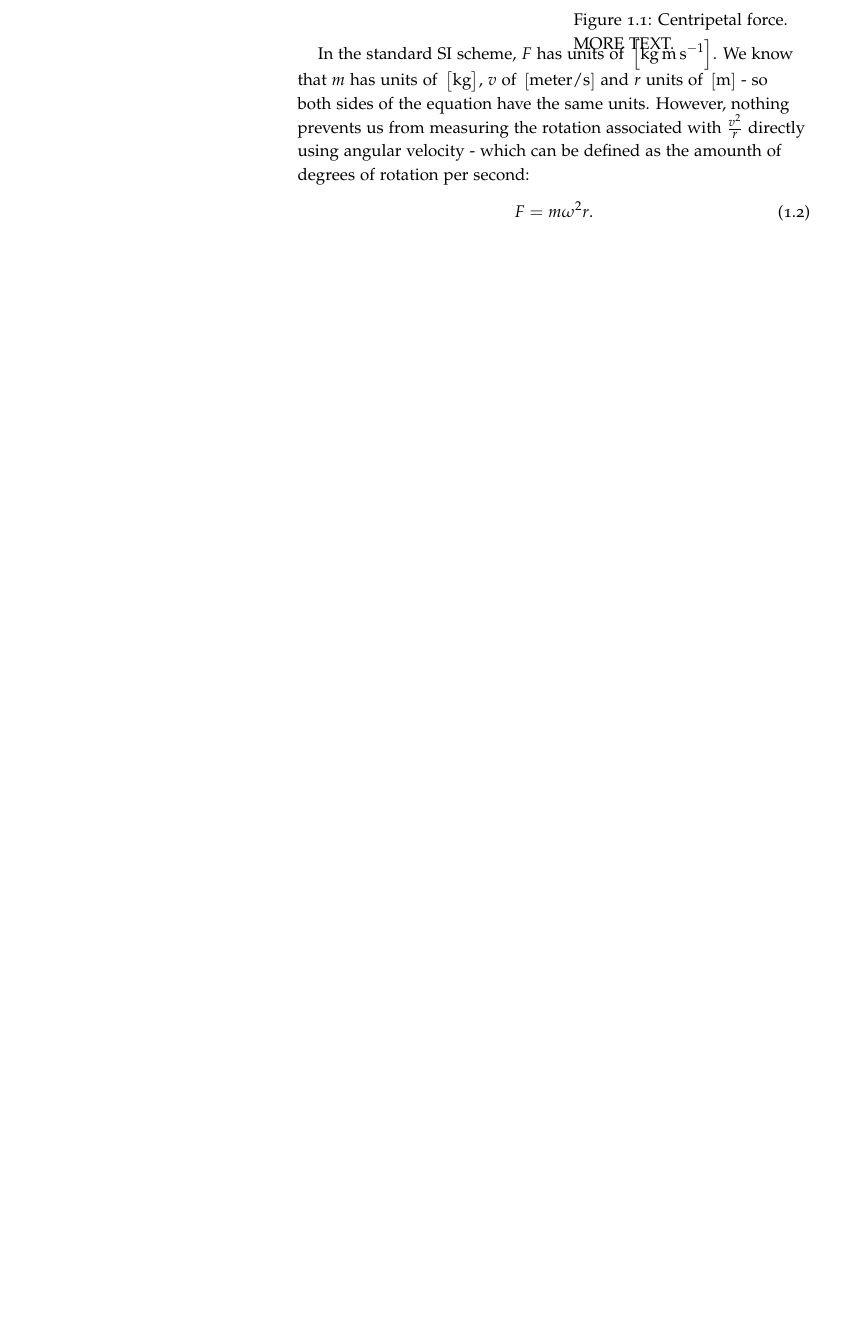
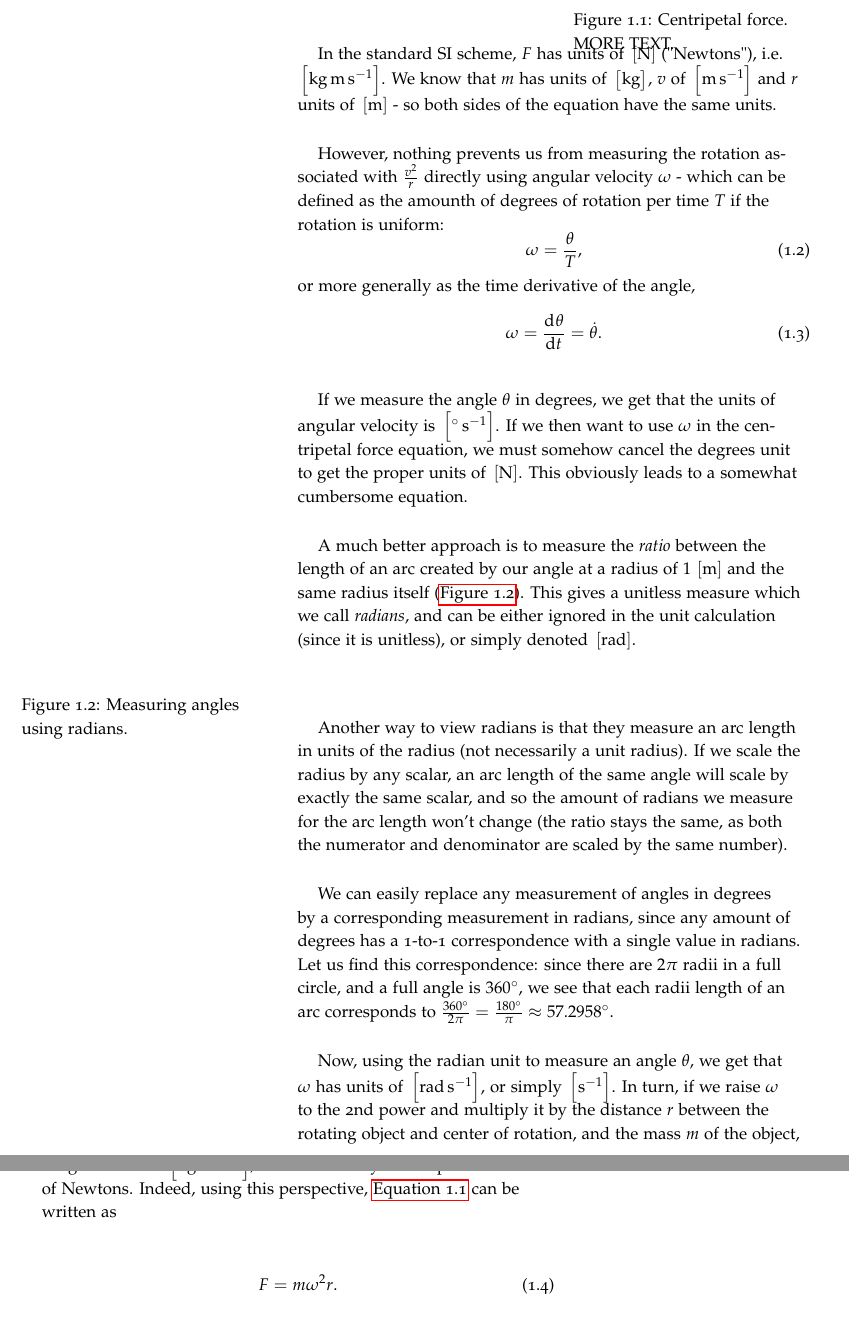
Before and after one commit to pelegs/physics_simulations_course, a LaTeX thesis (notes/main.tex, which reads notes/chapters/intro.tex): part of page 4 of 20 before the commit and two parts of pages 4 and 5 of 20 after it, the two joined at a grey line, cut so that both start at the same text, the shorter picture padded with empty space. Compiled offline with pdfLaTeX; TikZ figures are drawn from their code, not taken from saved files.

Commit message:
Almost finished radians subsection - need figures only

```diff
--- a/notes/chapters/intro.tex
+++ b/notes/chapters/intro.tex
@@ -27,5 +27,33 @@ where $m$ is the mass of the rotationg object, $v^{2}$ is the square of the line
   \label{fig:centripetal_force}
 \end{figure}
 
+In the standard SI scheme, $F$ has units of \SI{}{\newton} ("Newtons"), i.e. \SI{}{\kilo\gram\meter\per\second}. We know that $m$ has units of \SI{}{\kilo\gram}, $v$ of \SI{}{\meter\per\second} and $r$ units of \SI{}{\meter} - so both sides of the equation have the same units.
 
-In the standard SI scheme, $F$ has units of \SI{}{\kilo\gram\meter\per\second}. We know that $m$ has units of \SI{}{\kilo\gram}, $v$ of \SI{}{meter\per\second} and $r$ units of \SI{}{\meter} - so both sides of the equation have the same units. However, nothing prevents us from measuring the rotation associated with $\frac{v^{2}}{r}$ directly using angular velocity - which can be defined as the amounth of degrees of rotation per second:
+However, nothing prevents us from measuring the rotation associated with $\frac{v^{2}}{r}$ directly using angular velocity $\omega$ - which can be defined as the amounth of degrees of rotation per time $T$ if the rotation is uniform:
+\begin{equation}
+  \omega = \frac{\theta}{T},
+  \label{eq:angular_velocity_constant}
+\end{equation}
+or more generally as the time derivative of the angle,
+\begin{equation}
+  \omega = \od{\theta}{t} = \dot{\theta}.
+  \label{eq:angular_velocity_as_derivative}
+\end{equation}
+
+If we measure the angle $\theta$ in degrees, we get that the units of angular velocity is \SI{}{\degree\per\second}. If we then want to use $\omega$ in the centripetal force equation, we must somehow cancel the degrees unit to get the proper units of \SI{}{\newton}. This obviously leads to a somewhat cumbersome equation.
+
+A much better approach is to measure the \textit{ratio} between the length of an arc created by our angle at a radius of \SI{1}{\meter} and the same radius itself (\autoref{fig:radians_measure}). This gives a unitless measure which we call \textit{radians}, and can be either ignored in the unit calculation (since it is unitless), or simply denoted \SI{}{\radian}.
+
+\begin{figure}
+  \begin{center}
+    % TO BE DRAWN
+  \end{center}
+  \caption{Measuring angles using radians.}
+  \label{fig:radians_measure}
+\end{figure}
+
+Another way to view radians is that they measure an arc length in units of the radius (not necessarily a unit radius). If we scale the radius by any scalar, an arc length of the same angle will scale by exactly the same scalar, and so the amount of radians we measure for the arc length won't change (the ratio stays the same, as both the numerator and denominator are scaled by the same number).
+
+We can easily replace any measurement of angles in degrees by a corresponding measurement in radians, since any amount of degrees has a 1-to-1 correspondence with a single value in radians. Let us find this correspondence: since there are $2\pi$ radii in a full circle, and a full angle is $\ang{360}$, we see that each radii length of an arc corresponds to $\frac{\ang{360}}{2\pi}=\frac{\ang{180}}{\pi}\approx\ang{57.2958}$.
+
+Now, using the radian unit to measure an angle $\theta$, we get that $\omega$ has units of \SI{}{\radian\per\second}, or simply \SI{}{\per\second}. In turn, if we raise $\omega$ to the 2nd power and multiply it by the distance $r$ between the rotating object and center of rotation, and the mass $m$ of the object, we get the units \SI{}{\kilo\gram\meter\per\second}, which is exactly the excplicit form of Newtons. Indeed, using this perspective, \autoref{eq:centripetal_force_velocity} can be written as
```
Also changed, not shown: notes/pdfs/main.pdf, notes/chapters/intro.tex (33 more changed lines).
